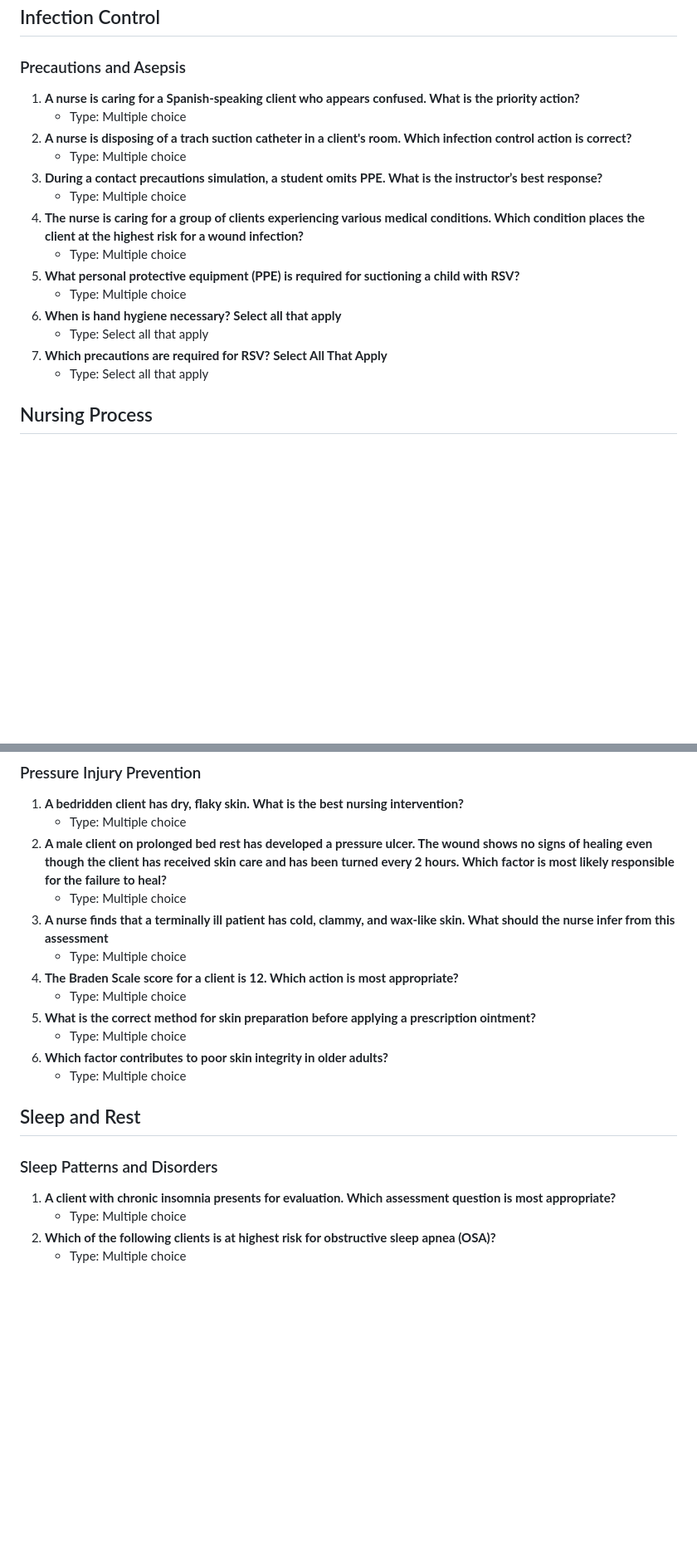
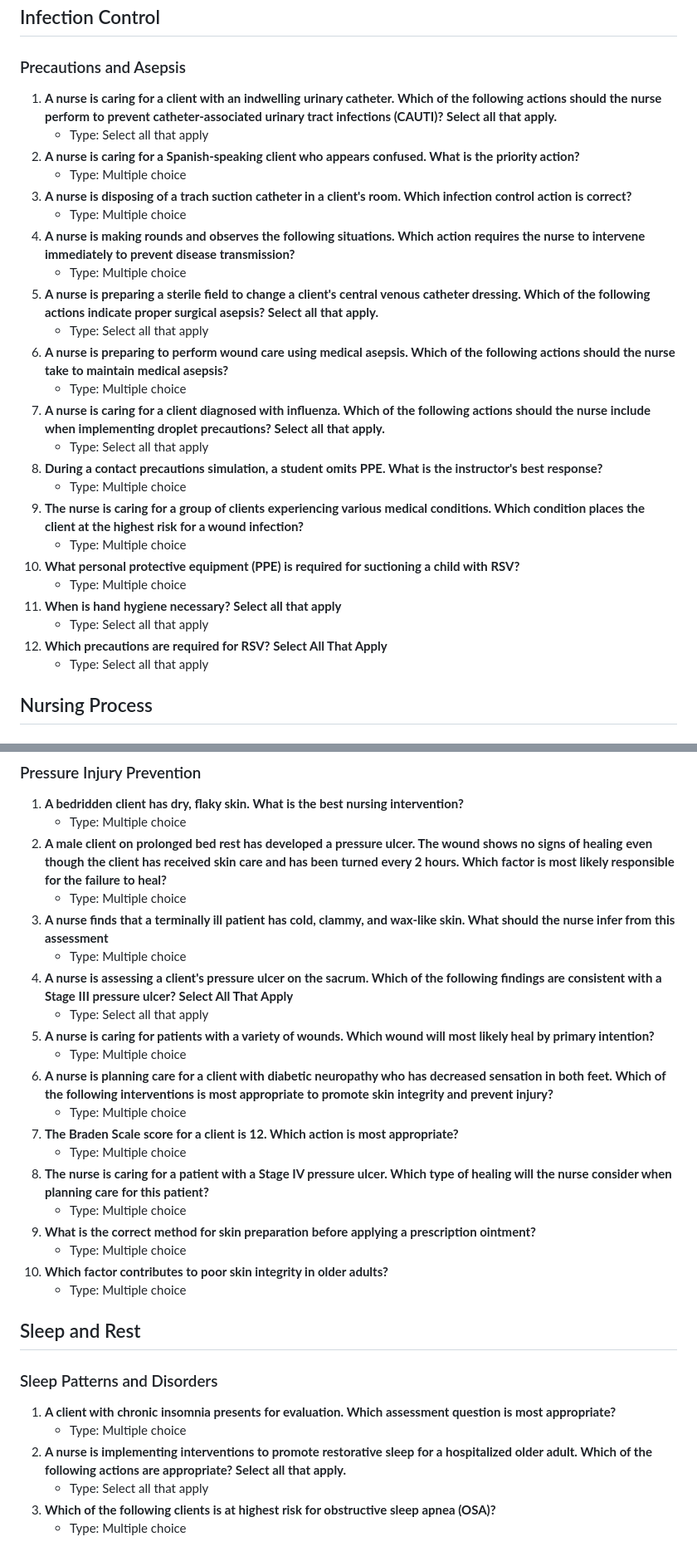
Before and after one commit to sagreenxyz/d439-oa-preparation, a Markdown page: Source/Foundations_Nursing_Questions_Unique.md, 2 parts joined by grey strips. Shown at 83% size. GitHub-like rendering; blank space fills up the shorter version.

```diff
--- a/Source/Foundations_Nursing_Questions_Unique.md
+++ b/Source/Foundations_Nursing_Questions_Unique.md
@@ -120,20 +140,30 @@ Combined from both provided HTML files with duplicate prompts removed.
 
 ### Precautions and Asepsis
 
-1. **A nurse is caring for a Spanish-speaking client who appears confused. What is the priority action?**
+1. **A nurse is caring for a client with an indwelling urinary catheter. Which of the following actions should the nurse perform to prevent catheter-associated urinary tract infections (CAUTI)? Select all that apply.**
+   - Type: Select all that apply
+2. **A nurse is caring for a Spanish-speaking client who appears confused. What is the priority action?**
    - Type: Multiple choice
-2. **A nurse is disposing of a trach suction catheter in a client's room. Which infection control action is correct?**
+3. **A nurse is disposing of a trach suction catheter in a client's room. Which infection control action is correct?**
    - Type: Multiple choice
-3. **During a contact precautions simulation, a student omits PPE. What is the instructor’s best response?**
+4. **A nurse is making rounds and observes the following situations. Which action requires the nurse to intervene immediately to prevent disease transmission?**
    - Type: Multiple choice
-4. **The nurse is caring for a group of clients experiencing various medical conditions. Which condition places the client at the highest risk for a wound infection?**
+5. **A nurse is preparing a sterile field to change a client's central venous catheter dressing. Which of the following actions indicate proper surgical asepsis? Select all that apply.**
+   - Type: Select all that apply
+6. **A nurse is preparing to perform wound care using medical asepsis. Which of the following actions should the nurse take to maintain medical asepsis?**
    - Type: Multiple choice
-5. **What personal protective equipment (PPE) is required for suctioning a child with RSV?**
+7. **A nurse is caring for a client diagnosed with influenza. Which of the following actions should the nurse include when implementing droplet precautions? Select all that apply.**
+   - Type: Select all that apply
+8. **During a contact precautions simulation, a student omits PPE. What is the instructor's best response?**
    - Type: Multiple choice
-6. **When is hand hygiene necessary? Select all that apply**
-   - Type: Select all that apply
-7. **Which precautions are required for RSV? Select All That Apply**
-   - Type: Select all that apply
+9. **The nurse is caring for a group of clients experiencing various medical conditions. Which condition places the client at the highest risk for a wound infection?**
+   - Type: Multiple choice
+10. **What personal protective equipment (PPE) is required for suctioning a child with RSV?**
+    - Type: Multiple choice
+11. **When is hand hygiene necessary? Select all that apply**
+    - Type: Select all that apply
+12. **Which precautions are required for RSV? Select All That Apply**
+    - Type: Select all that apply
 
 ## Nursing Process
 
@@ -250,12 +294,20 @@ Combined from both provided HTML files with duplicate prompts removed.
    - Type: Multiple choice
 3. **A nurse finds that a terminally ill patient has cold, clammy, and wax-like skin. What should the nurse infer from this assessment**
    - Type: Multiple choice
-4. **The Braden Scale score for a client is 12. Which action is most appropriate?**
+4. **A nurse is assessing a client's pressure ulcer on the sacrum. Which of the following findings are consistent with a Stage III pressure ulcer? Select All That Apply**
+   - Type: Select all that apply
+5. **A nurse is caring for patients with a variety of wounds. Which wound will most likely heal by primary intention?**
    - Type: Multiple choice
-5. **What is the correct method for skin preparation before applying a prescription ointment?**
+6. **A nurse is planning care for a client with diabetic neuropathy who has decreased sensation in both feet. Which of the following interventions is most appropriate to promote skin integrity and prevent injury?**
    - Type: Multiple choice
-6. **Which factor contributes to poor skin integrity in older adults?**
+7. **The Braden Scale score for a client is 12. Which action is most appropriate?**
    - Type: Multiple choice
+8. **The nurse is caring for a patient with a Stage IV pressure ulcer. Which type of healing will the nurse consider when planning care for this patient?**
+   - Type: Multiple choice
+9. **What is the correct method for skin preparation before applying a prescription ointment?**
+   - Type: Multiple choice
+10. **Which factor contributes to poor skin integrity in older adults?**
+    - Type: Multiple choice
 
 ## Sleep and Rest
 
@@ -263,5 +315,7 @@ Combined from both provided HTML files with duplicate prompts removed.
 
 1. **A client with chronic insomnia presents for evaluation. Which assessment question is most appropriate?**
    - Type: Multiple choice
-2. **Which of the following clients is at highest risk for obstructive sleep apnea (OSA)?**
+2. **A nurse is implementing interventions to promote restorative sleep for a hospitalized older adult. Which of the following actions are appropriate? Select all that apply.**
+   - Type: Select all that apply
+3. **Which of the following clients is at highest risk for obstructive sleep apnea (OSA)?**
    - Type: Multiple choice
```
Also changed, not shown: other parts of Source/Foundations_Nursing_Questions_Unique.md (+124 -90 lines).
